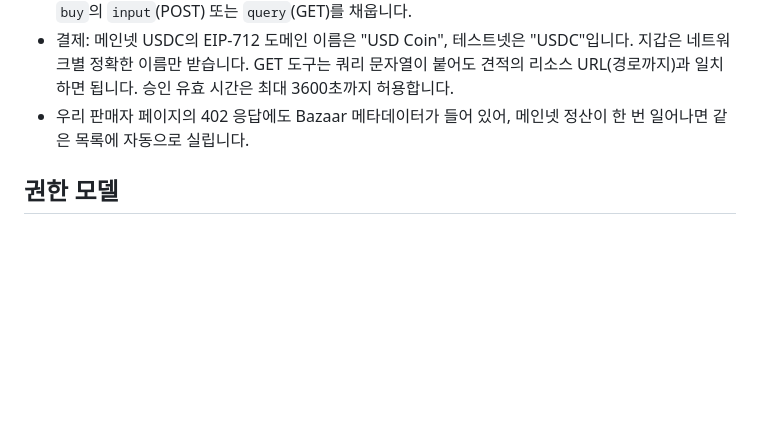
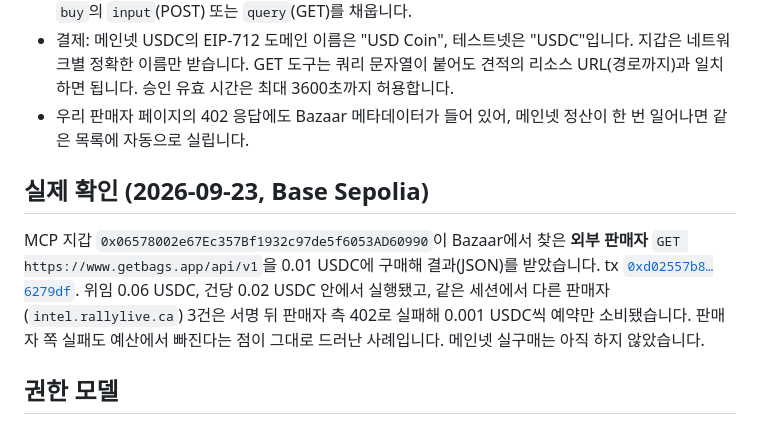
Before and after one commit to Kairose-master/handsel-mandate, a Markdown page: docs/mcp.md, the part around the change. Rendered like a GitHub page; blank space fills up the shorter version.

Commit message:
Record the first Bazaar-discovered external purchase (testnet)
Co-Authored-By: Claude Fable 5.1 <noreply@anthropic.com>
Claude-Session: https://claude.ai/code/session_01SvY5Zv5je34tGyq2EmXz5Q

```diff
--- a/docs/mcp.md
+++ b/docs/mcp.md
@@ -61,6 +61,10 @@ const r = await mcp.call('buy', { url: items[0].url });      // r.result 가 도
 - 결제: 메인넷 USDC의 EIP-712 도메인 이름은 "USD Coin", 테스트넷은 "USDC"입니다. 지갑은 네트워크별 정확한 이름만 받습니다. GET 도구는 쿼리 문자열이 붙어도 견적의 리소스 URL(경로까지)과 일치하면 됩니다. 승인 유효 시간은 최대 3600초까지 허용합니다.
 - 우리 판매자 페이지의 402 응답에도 Bazaar 메타데이터가 들어 있어, 메인넷 정산이 한 번 일어나면 같은 목록에 자동으로 실립니다.
 
+## 실제 확인 (2026-09-23, Base Sepolia)
+
+MCP 지갑 `0x06578002e67Ec357Bf1932c97de5f6053AD60990`이 Bazaar에서 찾은 **외부 판매자** `GET https://www.getbags.app/api/v1`을 0.01 USDC에 구매해 결과(JSON)를 받았습니다. tx [`0xd02557b8…6279df`](https://sepolia.basescan.org/tx/0xd02557b808ed70e8533e153bcfb132d3ead8c6e931cb13e43f1936359e6279df). 위임 0.06 USDC, 건당 0.02 USDC 안에서 실행됐고, 같은 세션에서 다른 판매자(`intel.rallylive.ca`) 3건은 서명 뒤 판매자 측 402로 실패해 0.001 USDC씩 예약만 소비됐습니다. 판매자 쪽 실패도 예산에서 빠진다는 점이 그대로 드러난 사례입니다. 메인넷 실구매는 아직 하지 않았습니다.
+
 ## 권한 모델
 
 - 한도는 사람이 두 곳에서 정합니다. 서버 환경 변수의 절대 상한, 그리고 대화에서 말한 위임 금액. 에이전트는 둘 중 작은 쪽 안에서만 움직입니다.
```
